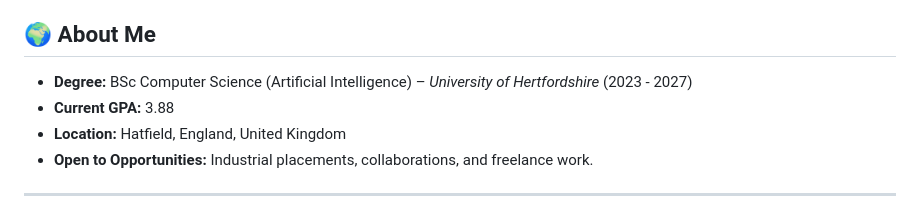
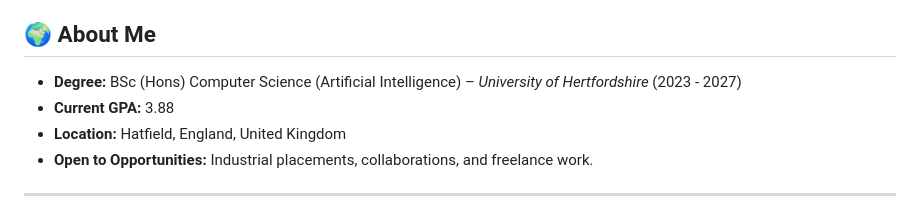
Before and after one commit to Imankh05/iman-khan-portfolio, a Markdown page: README.md, the part around the change. Drawn GitHub-style.

```diff
--- a/README.md
+++ b/README.md
@@ -4,7 +4,7 @@ Hello! I am Iman Khan, a second-year **Computer Science (Artificial Intelligence
 
 ## 🌍 About Me
 
-- **Degree:** BSc Computer Science (Artificial Intelligence) – *University of Hertfordshire* (2023 - 2027)
+- **Degree:** BSc (Hons) Computer Science (Artificial Intelligence) – *University of Hertfordshire* (2023 - 2027)
 - **Current GPA:** 3.88
 - **Location:** Hatfield, England, United Kingdom
 - **Open to Opportunities:** Industrial placements, collaborations, and freelance work.
```
